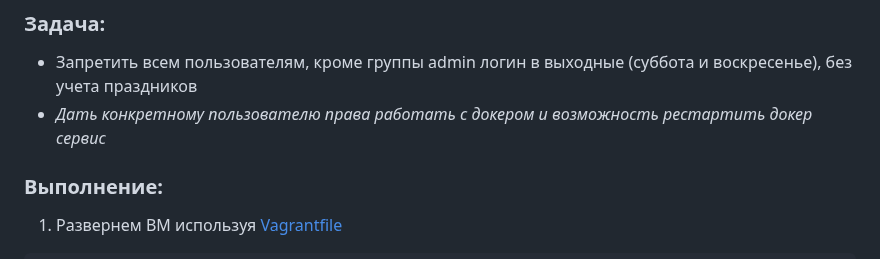
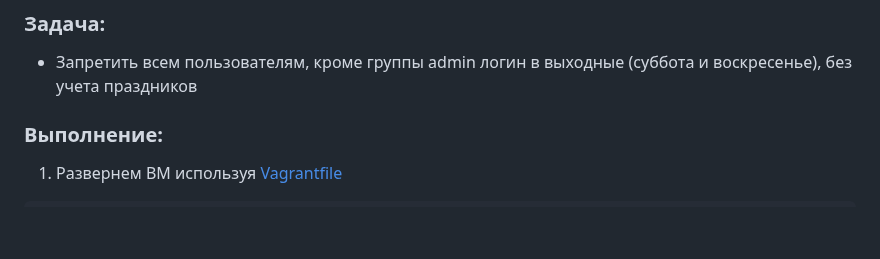
Before and after one commit to Schukinsky/Linux.Professional, a Markdown page: hw16_PAM/README.md, the part around the change. GitHub-like rendering; blank space fills up the shorter version.

````diff
--- a/hw16_PAM/README.md
+++ b/hw16_PAM/README.md
@@ -2,7 +2,7 @@
 
 ### Задача:
 - Запретить всем пользователям, кроме группы admin логин в выходные (суббота и воскресенье), без учета праздников
-- *Дать конкретному пользователю права работать с докером и возможность рестартить докер сервис*
+
 ### Выполнение:
 1. Развернем ВМ используя [Vagrantfile](Vagrantfile)
 ```bash
````
